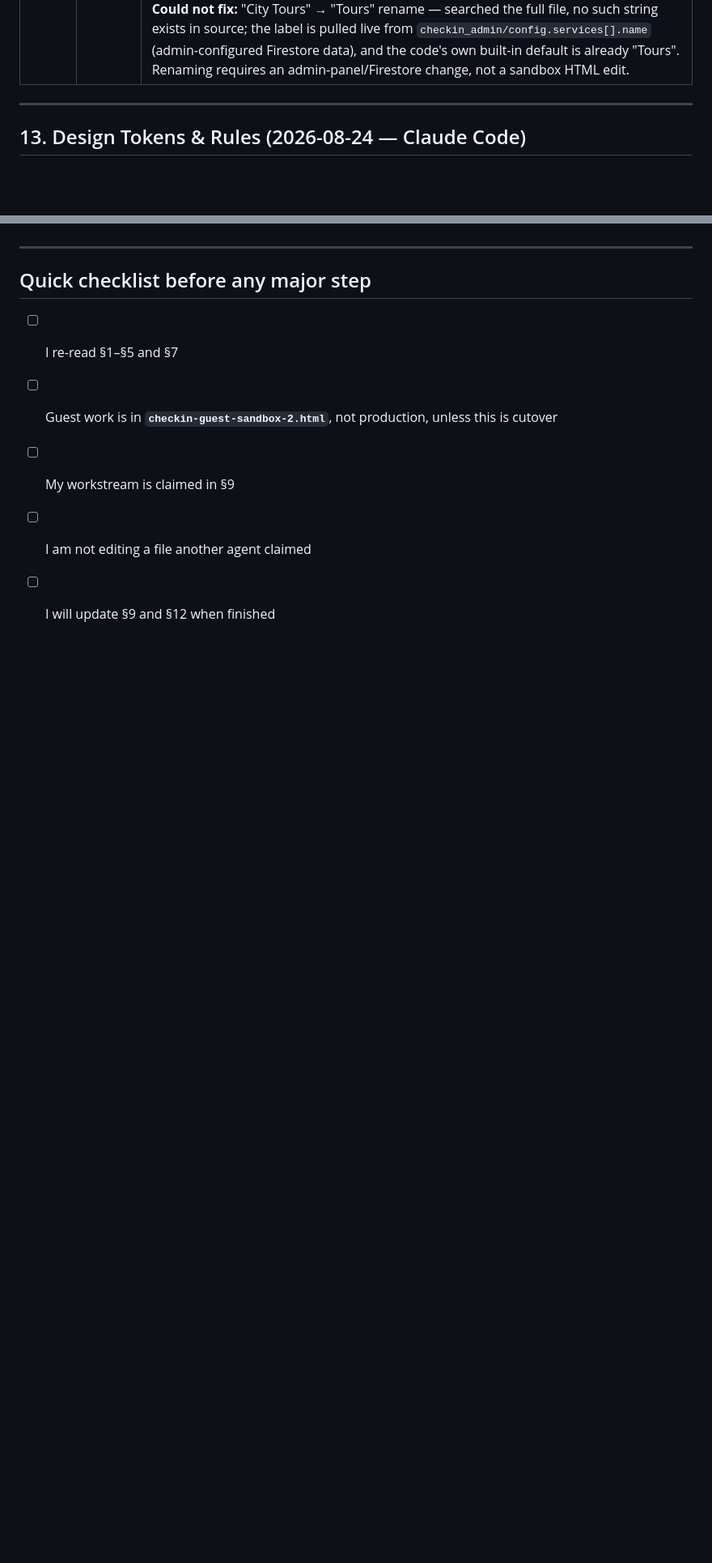
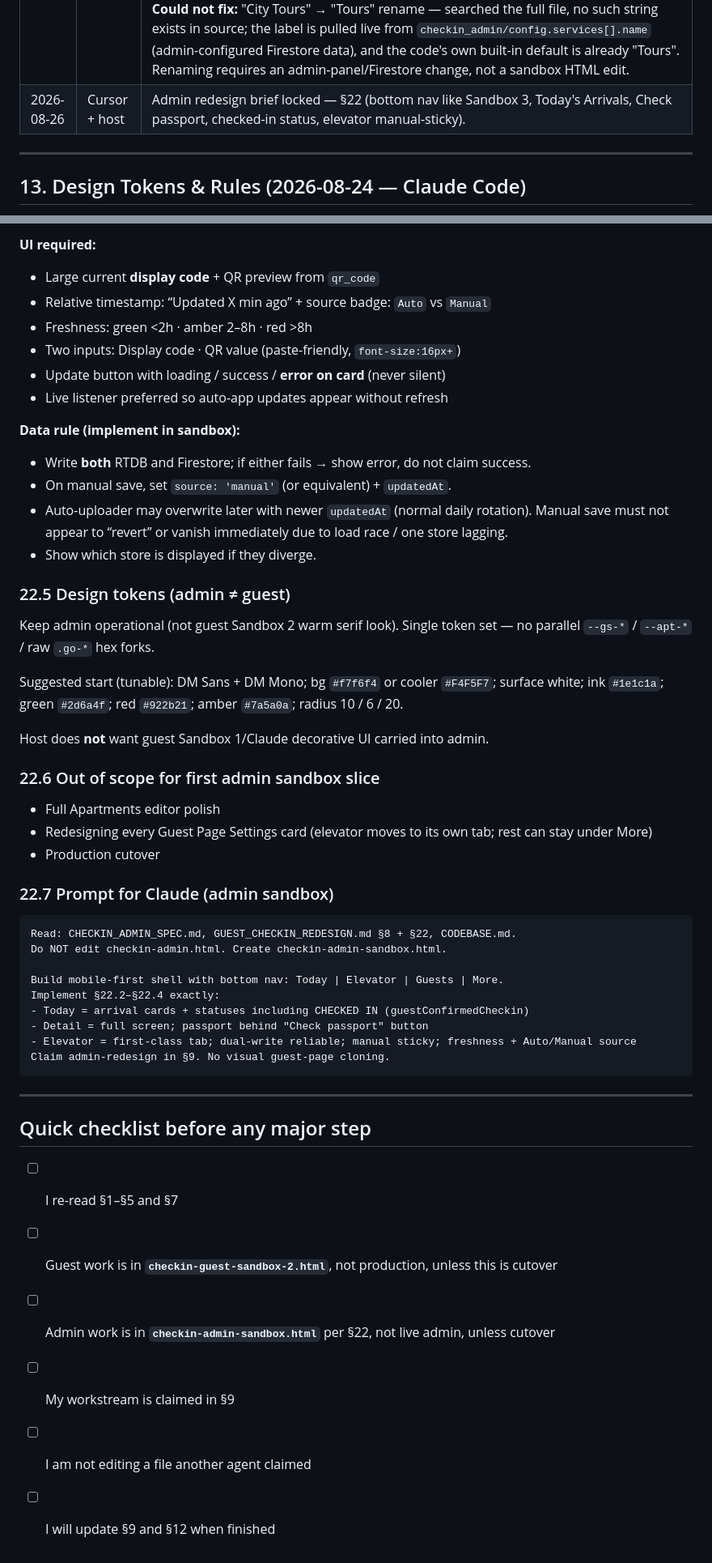
Before and after one commit to nikavibliani-alt/app, a Markdown page: GUEST_CHECKIN_REDESIGN.md, 2 parts joined by grey strips. Shown at 81% size. Drawn GitHub-style; blank space fills up the shorter version.

Commit message:
Add GUEST_CHECKIN_REDESIGN.md §22 admin mobile brief (full section)
Co-authored-by: nikavibliani-alt <nikavibliani-alt@users.noreply.github.com>

````diff
--- a/GUEST_CHECKIN_REDESIGN.md
+++ b/GUEST_CHECKIN_REDESIGN.md
@@ -465,6 +465,7 @@ Retest: single room, multi-room switch, locked→unlocked flip, logout, preview,
 | 2026-08-25 | Claude Code | `inline-checkin-access` on Sandbox 2: verified the arrival walkthrough (already fully built — photos/captions render, lightbox works, Staying-phase collapse works, toggle works). Built real Waiting-tab content: `#panel-location` (address/maps/parking via new shared `_getLocationData()`), `#panel-shuttle`/`#panel-tours` (real service info + working "Request pickup"/"Ask about tours" buttons reusing `openSvc()`). Fixed a real bug: `JSON.stringify(name)` inside a double-quoted `onclick` attribute broke every service-chip button (Staying chips too, not just new code) — fixed by escaping `"`→`&quot;`. §18.3 updated to reflect actual build state (was stale). |
 | 2026-08-25 | Claude Code | **5 UX fixes on Sandbox 2:** (1) Waiting phase — moved Location/Shuttle/Tours tabs above the countdown; tabs now open a real subpage via `openPage()` (extended with new `shuttle`/`tours` content types + `#page-content-shuttle`/`#page-content-tours`) instead of toggling an inline panel — replaced the retired `_renderWaitingTabsContent()` with a shared `_svcSubpageCard()` builder. (2) Leaving phase — `#home-quick` (Location/Parking row) now hidden; only door code, elevator, WiFi, and "I've checked out" remain. (3) Fixed Staying-phase service-chip scroll snapping back to start — removed `scroll-snap-type`/`scroll-snap-align`. (4) Restructured daily-key layout: Smart lock code card now first (with a new copy button — it had none before), Elevator card compacted to one row (QR left, code+label stacked right, code now 14px not 28px) — saves ~60-80px. (5) Removed the "Sandbox 2 · Cursor design proposal · not live" banner and its CSS entirely. |
 | 2026-08-25 | Claude Code | **4 more fixes on Sandbox 2:** (1) Elevator code moved back below the QR (was beside it since the previous session's compact-row fix) — now QR on top, small muted "Elevator code" label, code capped at 16px, no copy button, matching "supplementary info" framing. (2) Removed the smart-lock/door-code copy button entirely (`#hero-door-copy` + its onclick) — guest types it manually; WiFi copy buttons untouched. (3) Rebuilt the WiFi section as a `.wifi-card` (white bg, `1.5px solid #E0D8D0`, `12px` radius) with two label/value/copy rows (Network + Password, each own copy button now — Network didn't have one before) and moved it below `#btn-checked-in` in Arriving and below the daily-key area in Staying/Leaving (was above the CTA; also un-hid it for Leaving, where it had been force-hidden). (4) Added `scroll-snap-type:none!important`, `scroll-behavior:auto`, `overscroll-behavior-x:contain` to `.home-svc-scroll` per exact spec (chip `scroll-snap-align` was already removed last session — confirmed still absent). **Could not fix:** "City Tours" → "Tours" rename — searched the full file, no such string exists in source; the label is pulled live from `checkin_admin/config.services[].name` (admin-configured Firestore data), and the code's own built-in default is already "Tours". Renaming requires an admin-panel/Firestore change, not a sandbox HTML edit. |
+| 2026-08-26 | Cursor + host | Admin redesign brief locked — §22 (bottom nav like Sandbox 3, Today's Arrivals, Check passport, checked-in status, elevator manual-sticky). |
 
 ---
 
@@ -1161,3 +1223,44 @@ redesign or restructure the owner's area.
+**UI required:**
+- Large current **display code** + QR preview from `qr_code`
+- Relative timestamp: “Updated X min ago” + source badge: `Auto` vs `Manual`
+- Freshness: green &lt;2h · amber 2–8h · red &gt;8h
+- Two inputs: Display code · QR value (paste-friendly, `font-size:16px+`)
+- Update button with loading / success / **error on card** (never silent)
+- Live listener preferred so auto-app updates appear without refresh
+
+**Data rule (implement in sandbox):**
+- Write **both** RTDB and Firestore; if either fails → show error, do not claim success.
+- On manual save, set `source: 'manual'` (or equivalent) + `updatedAt`.
+- Auto-uploader may overwrite later with newer `updatedAt` (normal daily rotation). Manual save must not appear to “revert” or vanish immediately due to load race / one store lagging.
+- Show which store is displayed if they diverge.
+
+### 22.5 Design tokens (admin ≠ guest)
+
+Keep admin operational (not guest Sandbox 2 warm serif look). Single token set — no parallel `--gs-*` / `--apt-*` / raw `.go-*` hex forks.
+
+Suggested start (tunable): DM Sans + DM Mono; bg `#f7f6f4` or cooler `#F4F5F7`; surface white; ink `#1e1c1a`; green `#2d6a4f`; red `#922b21`; amber `#7a5a0a`; radius 10 / 6 / 20.
+
+Host does **not** want guest Sandbox 1/Claude decorative UI carried into admin.
+
+### 22.6 Out of scope for first admin sandbox slice
+
+- Full Apartments editor polish
+- Redesigning every Guest Page Settings card (elevator moves to its own tab; rest can stay under More)
+- Production cutover
+
+### 22.7 Prompt for Claude (admin sandbox)
+
+```
+Read: CHECKIN_ADMIN_SPEC.md, GUEST_CHECKIN_REDESIGN.md §8 + §22, CODEBASE.md.
+Do NOT edit checkin-admin.html. Create checkin-admin-sandbox.html.
+
+Build mobile-first shell with bottom nav: Today | Elevator | Guests | More.
+Implement §22.2–§22.4 exactly:
+- Today = arrival cards + statuses including CHECKED IN (guestConfirmedCheckin)
+- Detail = full screen; passport behind "Check passport" button
+- Elevator = first-class tab; dual-write reliable; manual sticky; freshness + Auto/Manual source
+Claim admin-redesign in §9. No visual guest-page cloning.
+```
 
 ---
 
@@ -1165,6 +1268,7 @@ redesign or restructure the owner's area.
 
 - [ ] I re-read §1–§5 and §7
 - [ ] Guest work is in **`checkin-guest-sandbox-2.html`**, not production, unless this is cutover
+- [ ] Admin work is in **`checkin-admin-sandbox.html`** per §22, not live admin, unless cutover
 - [ ] My workstream is claimed in §9
 - [ ] I am not editing a file another agent claimed
 - [ ] I will update §9 and §12 when finished
````
Also changed, not shown: other parts of GUEST_CHECKIN_REDESIGN.md (+62 -1 lines).
